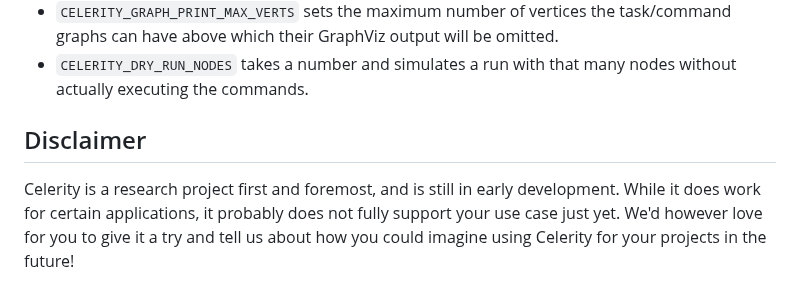
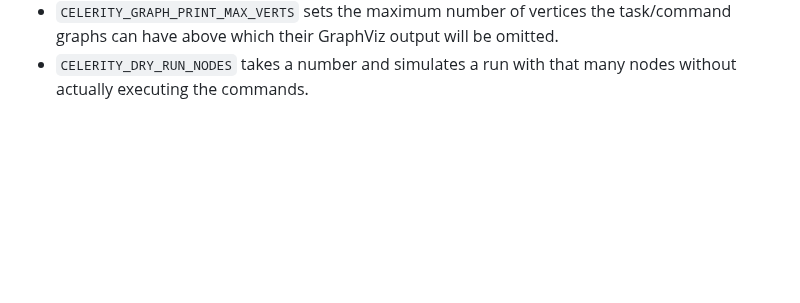
Before and after one commit to celerity/celerity-runtime, a Markdown page: README.md, the part around one of its changes. GitHub-like rendering; blank space fills up the shorter version.

Commit message:
Readme: Remove disclaimer and mentions of ComputeCpp

```diff
--- a/README.md
+++ b/README.md
@@ -127,11 +126,3 @@ Celerity's runtime behavior:
   task/command graphs can have above which their GraphViz output will be omitted.
 - `CELERITY_DRY_RUN_NODES` takes a number and simulates a run with that many nodes
   without actually executing the commands.
-
-## Disclaimer
-
-Celerity is a research project first and foremost, and is still in
-early development. While it does work for certain applications, it probably
-does not fully support your use case just yet. We'd however love for you to
-give it a try and tell us about how you could imagine using Celerity for your
-projects in the future!
```
Also changed, not shown: other parts of README.md (+0 -1 lines).
